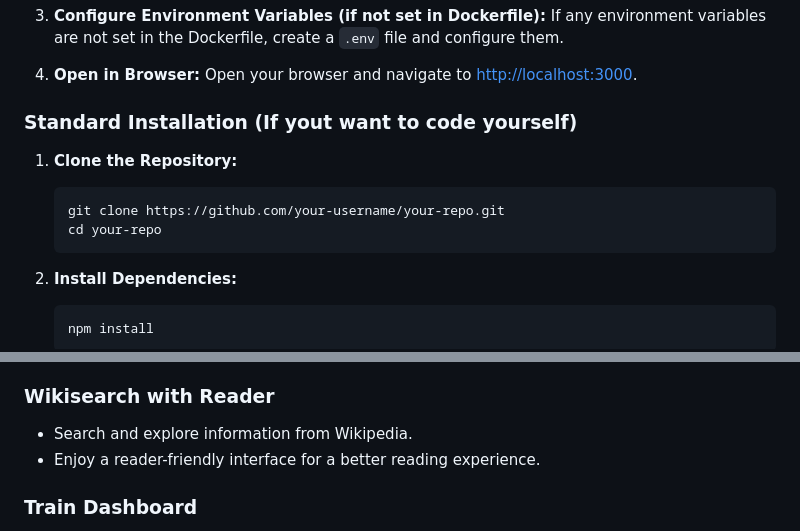
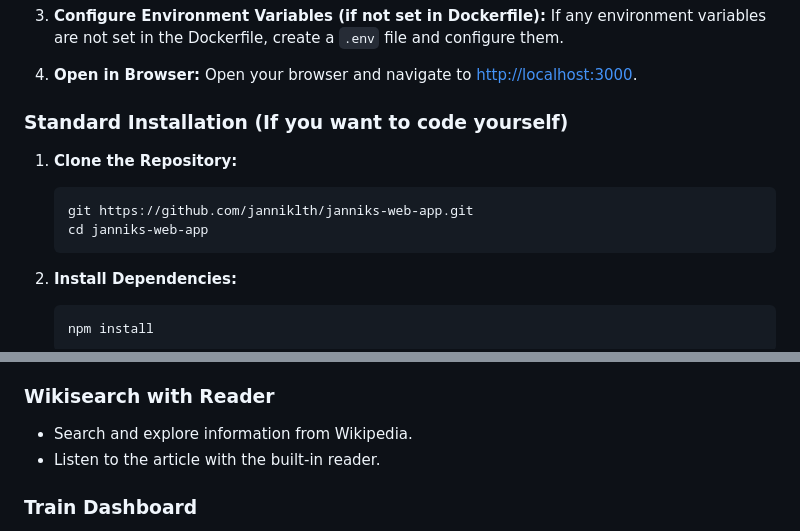
Before and after one commit to janniklth/janniks-web-app, a Markdown page: README.md, 2 parts joined by grey strips. Rendered like a GitHub page.

````diff
--- a/README.md
+++ b/README.md
@@ -22,12 +22,12 @@ The project was part of my Web Engineering course at the DHBW Stuttgart.
 4. **Open in Browser:**
    Open your browser and navigate to [http://localhost:3000](http://localhost:3000).
 
-### Standard Installation (If yout want to code yourself)
+### Standard Installation (If you want to code yourself)
 
 1. **Clone the Repository:**
     ```bash
-    git clone https://github.com/your-username/your-repo.git
-    cd your-repo
+    git https://github.com/janniklth/janniks-web-app.git
+    cd janniks-web-app
     ```
 
 2. **Install Dependencies:**
@@ -69,7 +69,7 @@ The project was part of my Web Engineering course at the DHBW Stuttgart.
 
 ### Wikisearch with Reader
 - Search and explore information from Wikipedia.
-- Enjoy a reader-friendly interface for a better reading experience.
+- Listen to the article with the built-in reader.
 
 ### Train Dashboard
 - View train timetables and departure information.
````
